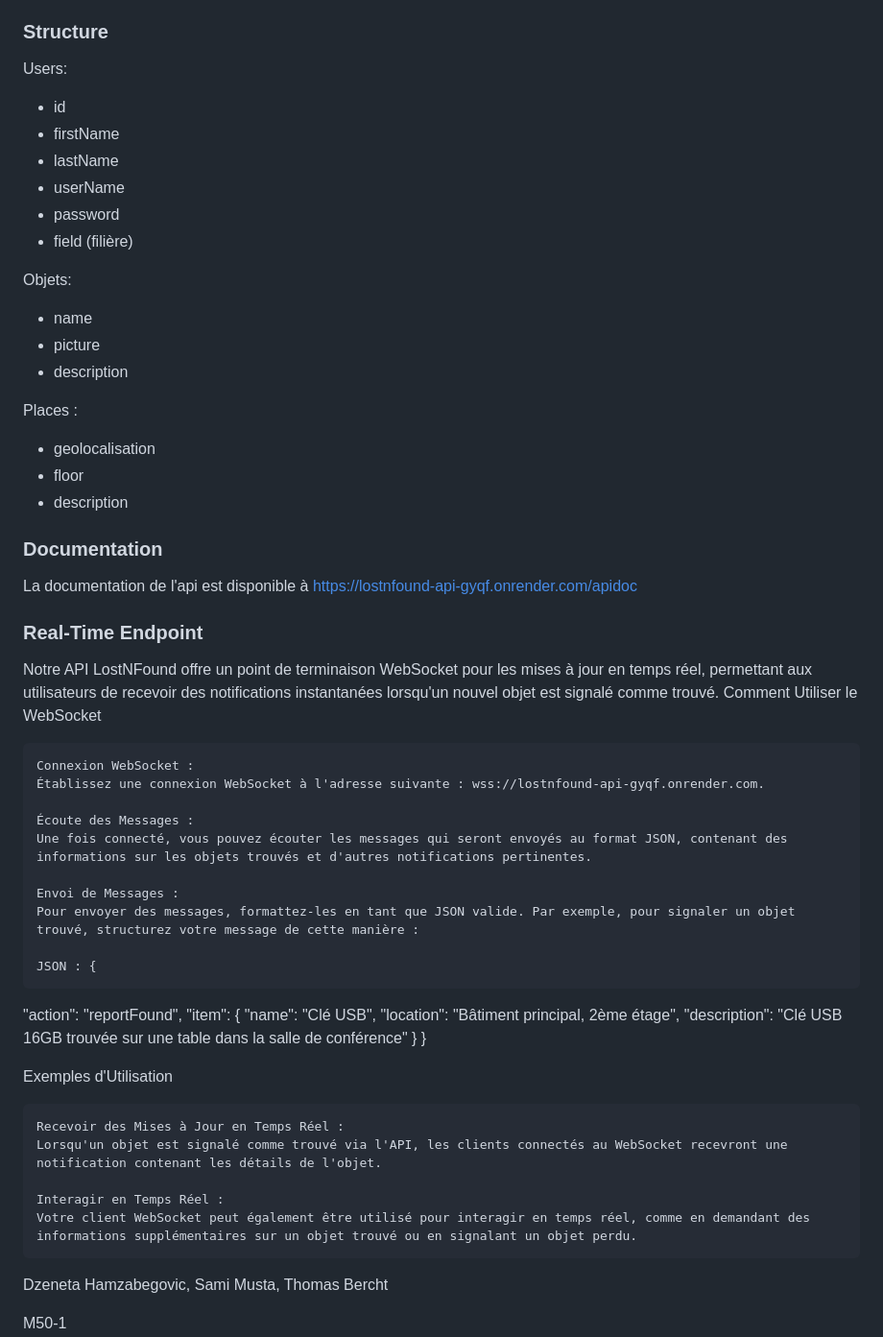
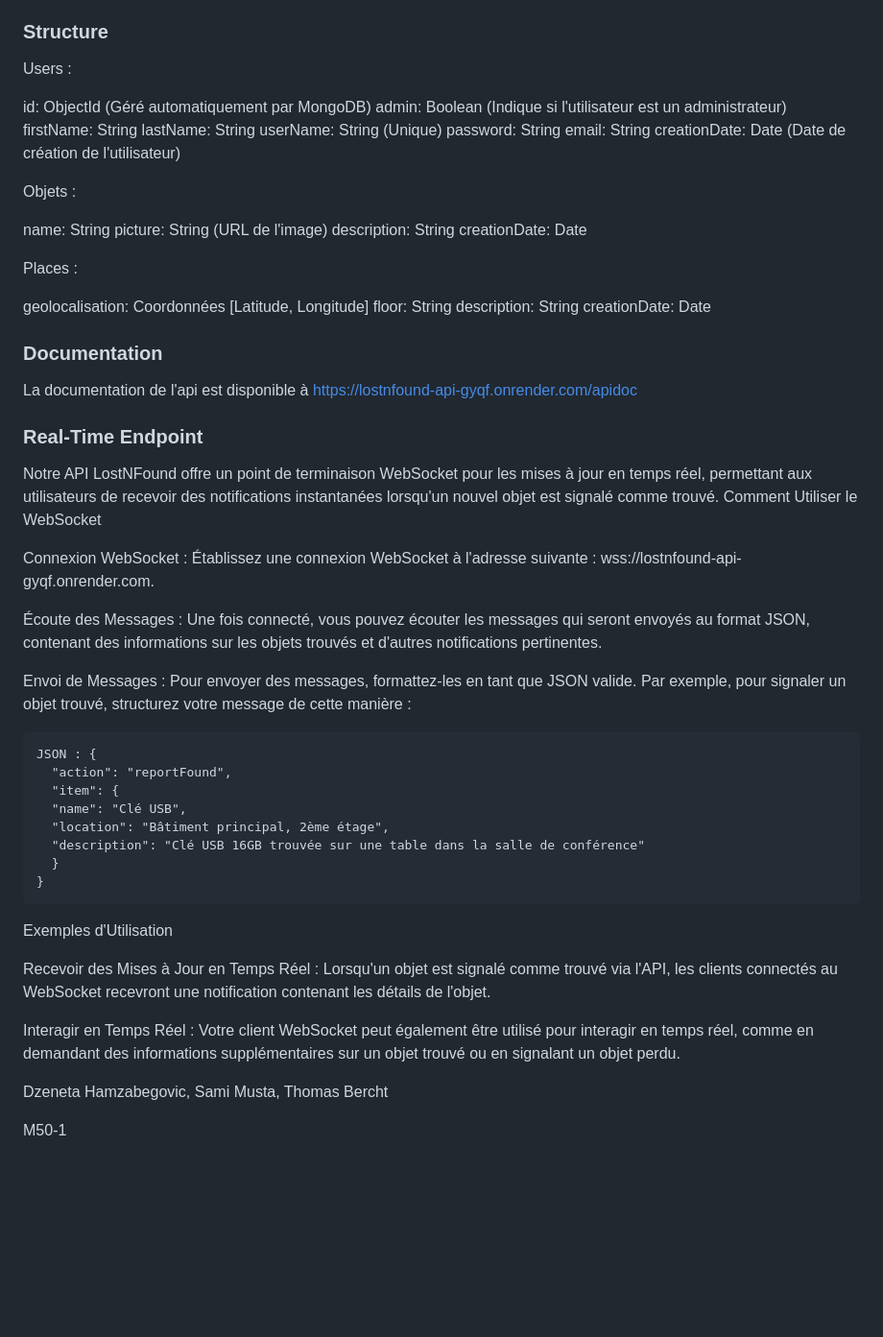
Before and after one commit to Dzenetahamzabegovic/LostNFound, a Markdown page: README.md, the part around the change. Shown: that part at 96% size. GitHub-like rendering; blank space fills up the shorter version.

Commit message:
Update README.md
"Mise à jour de la section Structure"

```diff
--- a/README.md
+++ b/README.md
@@ -33,23 +33,30 @@ Lancer le serveur : Exécutez le serveur en utilisant npm :
 Le serveur devrait maintenant être en cours d'exécution et accessible à l'adresse http://localhost:PORT où PORT est le port configuré dans votre fichier .env.
 
 ### Structure
-Users:
-  -	id
-  - firstName
-  - lastName
-  - userName
-  - password
-  -	field (filière)
+Users :
 
-Objets:
-  - name
-  - picture
-  - description
+ id: ObjectId (Géré automatiquement par MongoDB)
+ admin: Boolean (Indique si l'utilisateur est un administrateur)
+ firstName: String
+ lastName: String
+ userName: String (Unique)
+ password: String
+ email: String
+ creationDate: Date (Date de création de l'utilisateur)
+
+Objets :
+
+ name: String
+ picture: String (URL de l'image)
+ description: String
+ creationDate: Date
 
 Places :
-  - geolocalisation
-  -	floor
-  -	description
+
+ geolocalisation: Coordonnées [Latitude, Longitude]
+ floor: String
+ description: String
+ creationDate: Date
 
 ### Documentation
 La documentation de l'api est disponible à https://lostnfound-api-gyqf.onrender.com/apidoc
@@ -59,30 +66,30 @@ La documentation de l'api est disponible à https://lostnfound-api-gyqf.onrender
 Notre API LostNFound offre un point de terminaison WebSocket pour les mises à jour en temps réel, permettant aux utilisateurs de recevoir des notifications instantanées lorsqu'un nouvel objet est signalé comme trouvé.
 Comment Utiliser le WebSocket
 
-    Connexion WebSocket :
+Connexion WebSocket :
     Établissez une connexion WebSocket à l'adresse suivante : wss://lostnfound-api-gyqf.onrender.com.
 
-    Écoute des Messages :
+Écoute des Messages :
     Une fois connecté, vous pouvez écouter les messages qui seront envoyés au format JSON, contenant des informations sur les objets trouvés et d'autres notifications pertinentes.
 
-    Envoi de Messages :
+Envoi de Messages :
     Pour envoyer des messages, formattez-les en tant que JSON valide. Par exemple, pour signaler un objet trouvé, structurez votre message de cette manière :
 
     JSON : {
-  "action": "reportFound",
-  "item": {
-    "name": "Clé USB",
-    "location": "Bâtiment principal, 2ème étage",
-    "description": "Clé USB 16GB trouvée sur une table dans la salle de conférence"
-  }
-}
+      "action": "reportFound",
+      "item": {
+      "name": "Clé USB",
+      "location": "Bâtiment principal, 2ème étage",
+      "description": "Clé USB 16GB trouvée sur une table dans la salle de conférence"
+      }
+    }
 
 Exemples d'Utilisation
 
-    Recevoir des Mises à Jour en Temps Réel :
+Recevoir des Mises à Jour en Temps Réel :
     Lorsqu'un objet est signalé comme trouvé via l'API, les clients connectés au WebSocket recevront une notification contenant les détails de l'objet.
 
-    Interagir en Temps Réel :
+Interagir en Temps Réel :
     Votre client WebSocket peut également être utilisé pour interagir en temps réel, comme en demandant des informations supplémentaires sur un objet trouvé ou en signalant un objet perdu.
 
 
```
